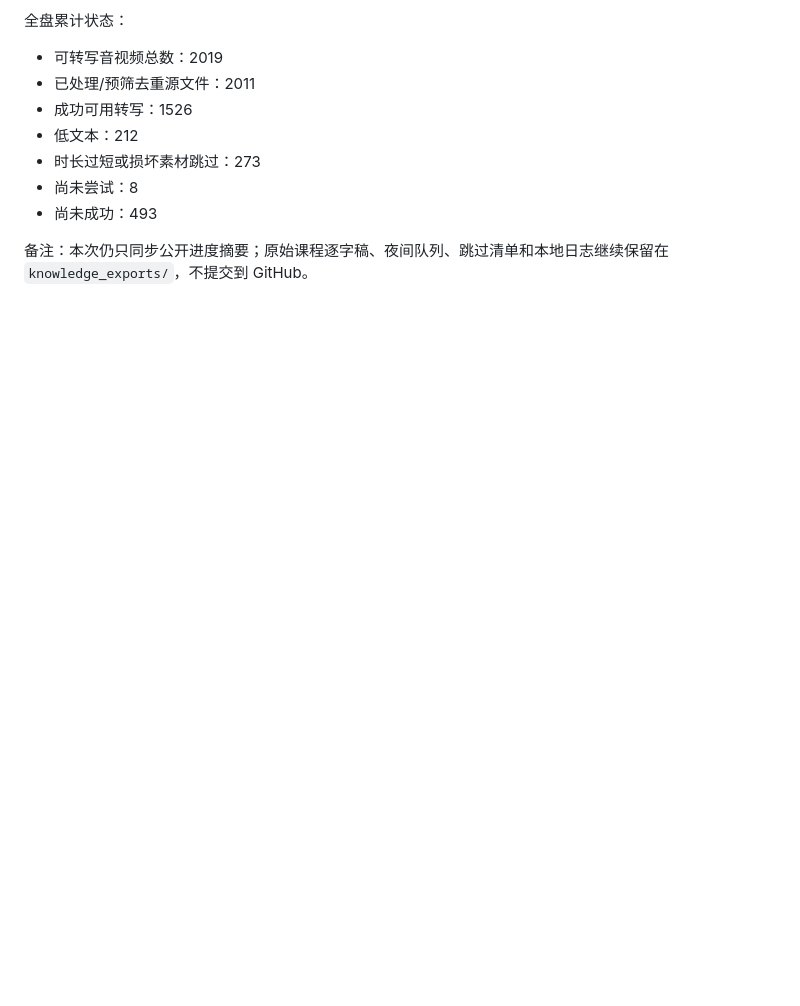
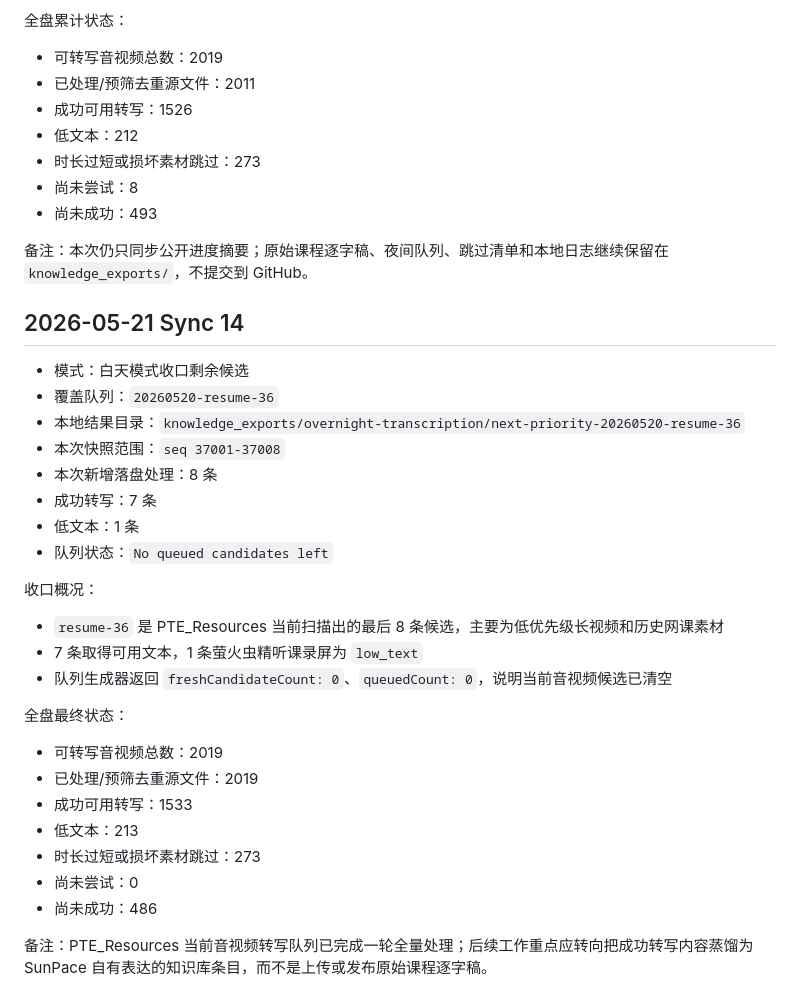
Before and after one commit to maggie19840929-Matrix/sunpace-site, a Markdown page: docs/pte-transcription-progress.md, the part around the change. GitHub-like rendering; blank space fills up the shorter version.

Commit message:
Record PTE final transcription queue sync

```diff
--- a/docs/pte-transcription-progress.md
+++ b/docs/pte-transcription-progress.md
@@ -400,3 +400,32 @@
 - 尚未成功：493
 
 备注：本次仍只同步公开进度摘要；原始课程逐字稿、夜间队列、跳过清单和本地日志继续保留在 `knowledge_exports/`，不提交到 GitHub。
+
+## 2026-05-21 Sync 14
+
+- 模式：白天模式收口剩余候选
+- 覆盖队列：`20260520-resume-36`
+- 本地结果目录：`knowledge_exports/overnight-transcription/next-priority-20260520-resume-36`
+- 本次快照范围：`seq 37001-37008`
+- 本次新增落盘处理：8 条
+- 成功转写：7 条
+- 低文本：1 条
+- 队列状态：`No queued candidates left`
+
+收口概况：
+
+- `resume-36` 是 PTE_Resources 当前扫描出的最后 8 条候选，主要为低优先级长视频和历史网课素材
+- 7 条取得可用文本，1 条萤火虫精听课录屏为 `low_text`
+- 队列生成器返回 `freshCandidateCount: 0`、`queuedCount: 0`，说明当前音视频候选已清空
+
+全盘最终状态：
+
+- 可转写音视频总数：2019
+- 已处理/预筛去重源文件：2019
+- 成功可用转写：1533
+- 低文本：213
+- 时长过短或损坏素材跳过：273
+- 尚未尝试：0
+- 尚未成功：486
+
+备注：PTE_Resources 当前音视频转写队列已完成一轮全量处理；后续工作重点应转向把成功转写内容蒸馏为 SunPace 自有表达的知识库条目，而不是上传或发布原始课程逐字稿。
```
